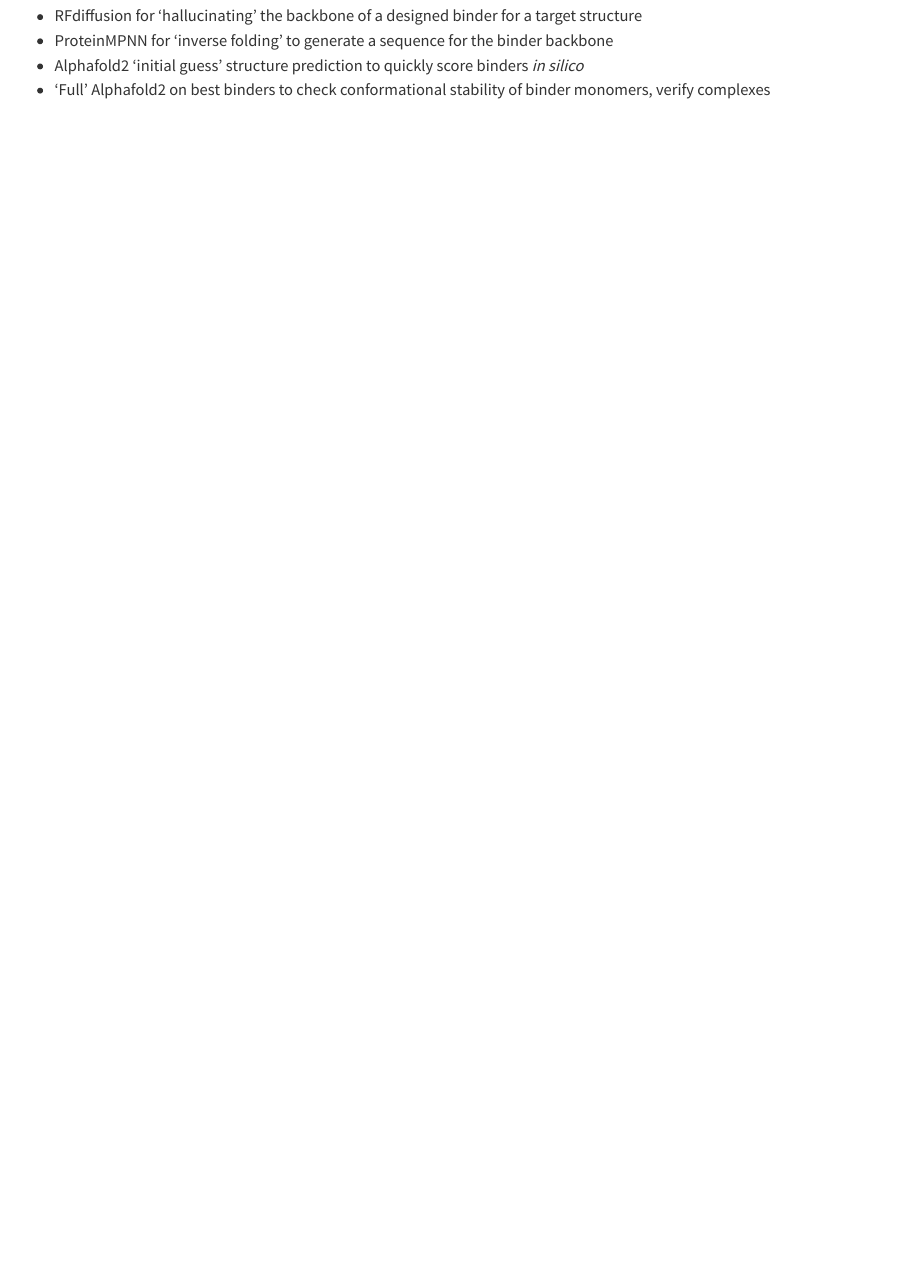
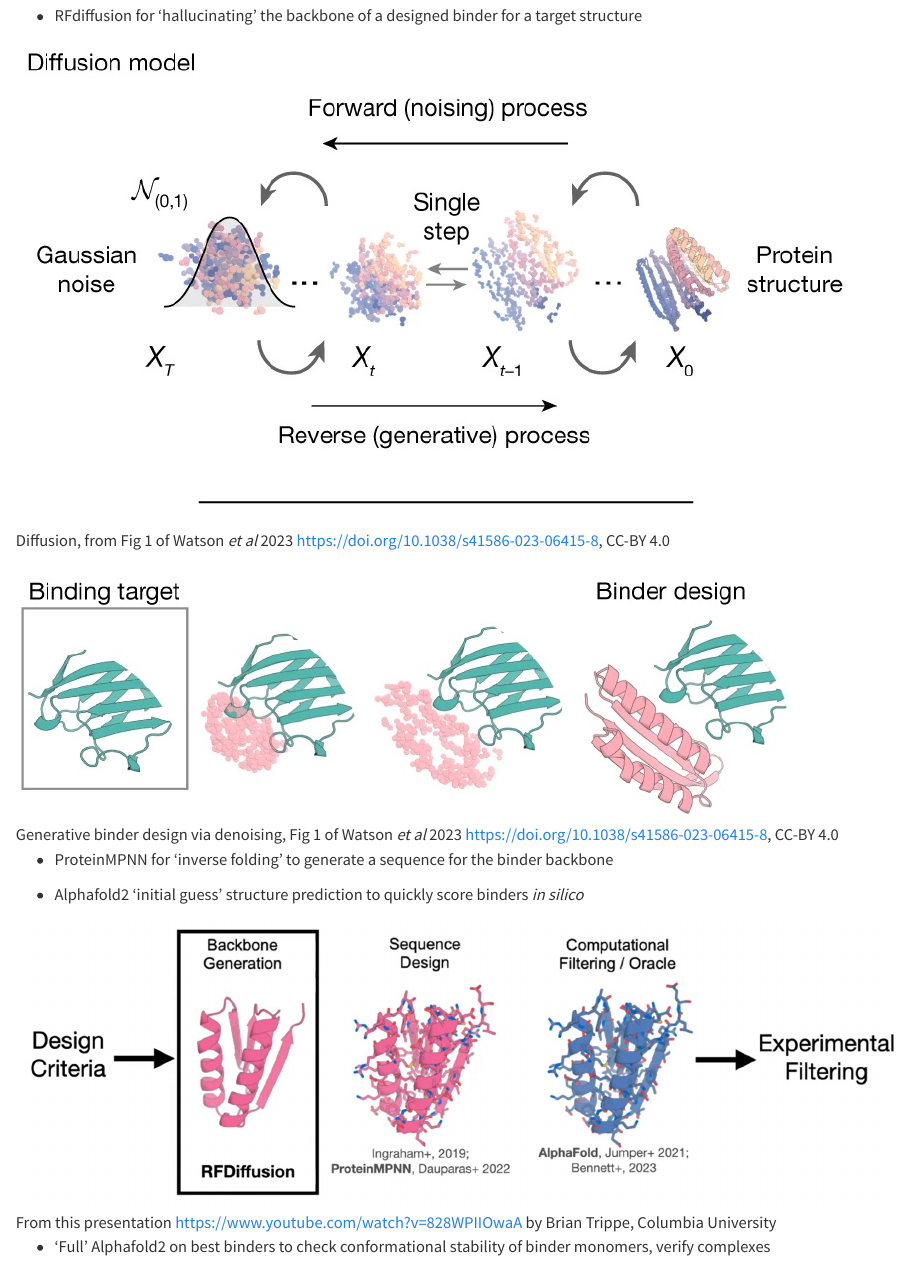
Before and after one commit to Australian-Protein-Design-Initiative/binder-design-workshop, a Quarto document (rfdiffusion_background.qmd): the page in a window 1100 px wide, from 470 px down. Rendered offline with R 4.5, knitr and Pandoc in place of Quarto, with nearby package versions.

Commit message:
Add RFdiffusion pictures

```diff
--- a/rfdiffusion_background.qmd
+++ b/rfdiffusion_background.qmd
@@ -21,6 +21,19 @@
 This method combines:
 
 - RFdiffusion for 'hallucinating' the backbone of a designed binder for a target structure
+
+<!--
+![Diffusion for binder design, from Figure 2, Yim _et al_ 2024 https://doi.org/10.1002/wcms.1711, CC-BY-NC 4.0](assets/images/diffusion_wcms1711-toc-0001-m.jpg)
+-->
+
+![Diffusion, from Fig 1 of Watson _et al_ 2023 https://doi.org/10.1038/s41586-023-06415-8, CC-BY 4.0](assets/images/watson_diffusion.jpg)
+
+![Generative binder design via denoising, Fig 1 of Watson _et al_ 2023 https://doi.org/10.1038/s41586-023-06415-8, CC-BY 4.0](assets/images/watson_binder_diffusion.jpg)
+
 - ProteinMPNN for 'inverse folding' to generate a sequence for the binder backbone
+
 - Alphafold2 'initial guess' structure prediction to quickly score binders _in silico_
+
+![From this presentation https://www.youtube.com/watch?v=828WPIIOwaA by Brian Trippe, Columbia University](assets/images/trippe_rfd_pmpnn_design_protocol.jpg)
+
 - 'Full' Alphafold2 on best binders to check conformational stability of binder monomers, verify complexes
```
Also changed, not shown: assets/images/diffusion_wcms1711-toc-0001-m.jpg (added), assets/images/trippe_rfd_pmpnn_design_protocol.jpg (added), assets/images/watson_binder_diffusion.jpg (added), assets/images/watson_diffusion.jpg (added).
